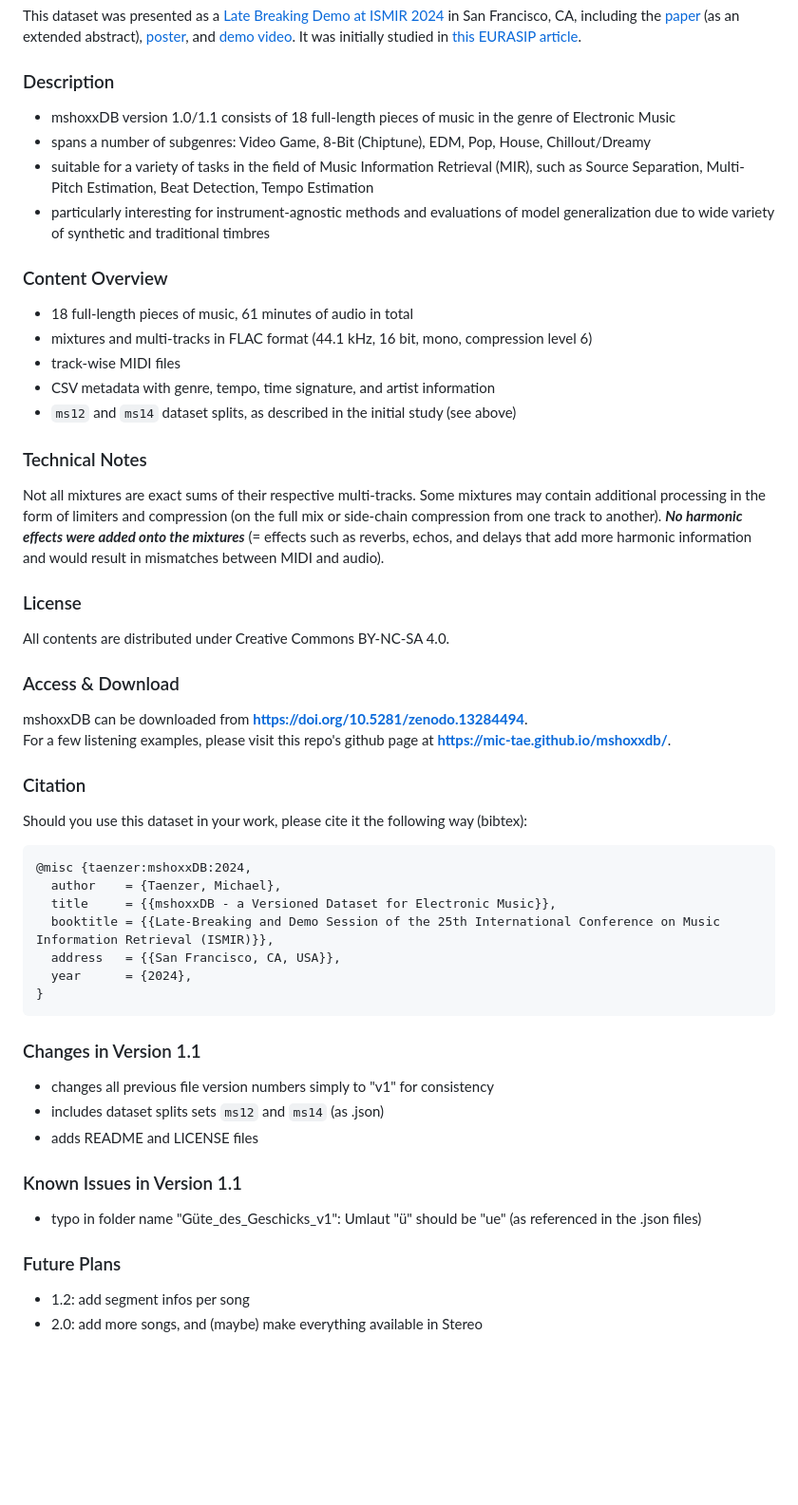
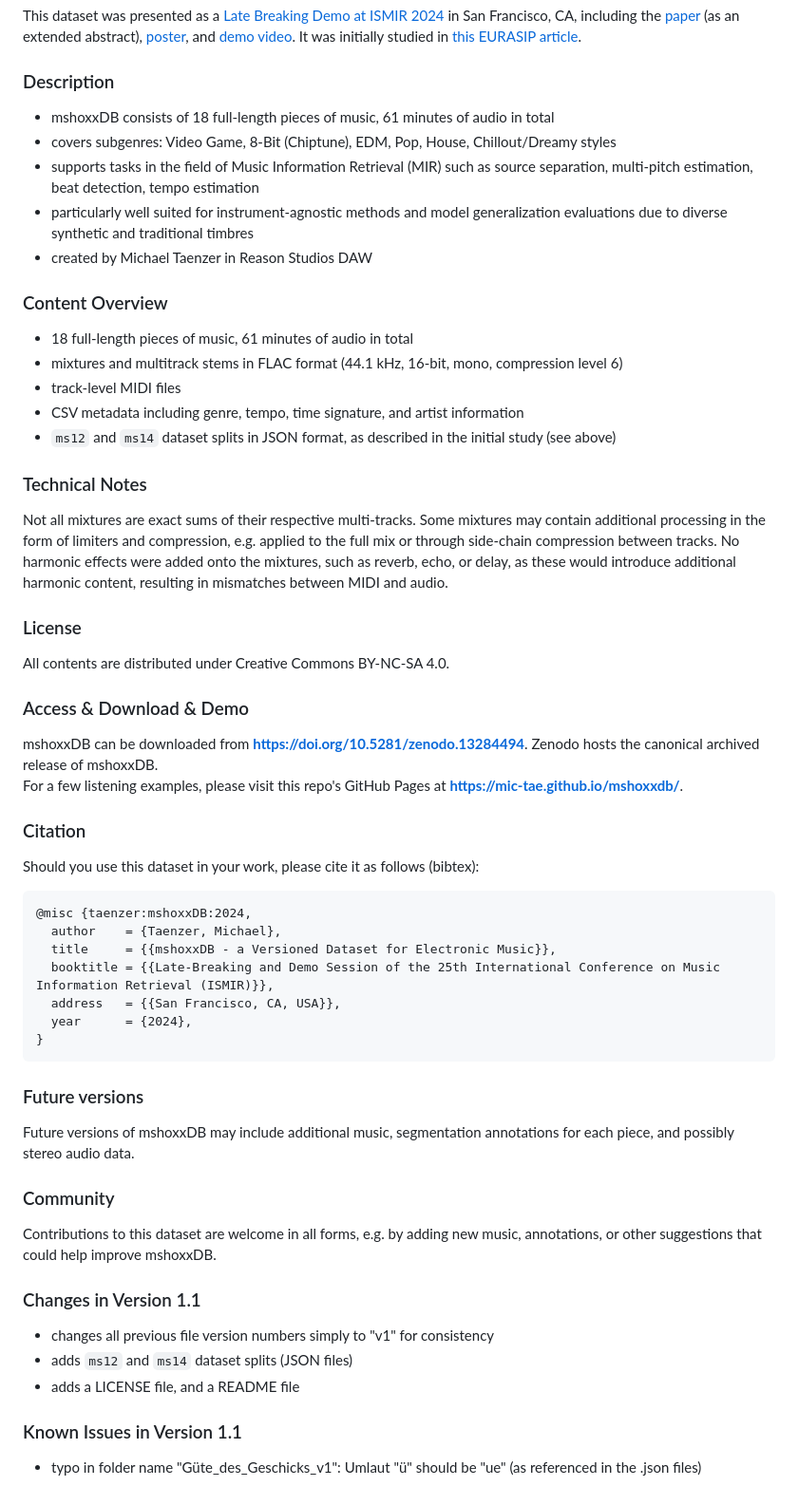
Before and after one commit to mic-tae/mshoxxdb, a Markdown page: README.md, the part around one of its changes. Shown at 95% size. Drawn GitHub-style; blank space fills up the shorter version.

````diff
--- a/README.md
+++ b/README.md
@@ -2,30 +4,32 @@
 This dataset was presented as a [Late Breaking Demo at ISMIR 2024](https://ismir2024program.ismir.net/lbd_423.html) in San Francisco, CA, including the [paper](https://ismir2024program.ismir.net/lbd_423.html#lbd) (as an extended abstract), [poster](https://ismir2024program.ismir.net/lbd_423.html#poster), and [demo video](https://ismir2024program.ismir.net/lbd_423.html#video). It was initially studied in [this EURASIP article](https://asmp-eurasipjournals.springeropen.com/articles/10.1186/s13636-025-00398-2).
 
 ### Description
-- mshoxxDB version 1.0/1.1 consists of 18 full-length pieces of music in the genre of Electronic Music
-- spans a number of subgenres: Video Game, 8-Bit (Chiptune), EDM, Pop, House, Chillout/Dreamy
-- suitable for a variety of tasks in the field of Music Information Retrieval (MIR), such as Source Separation, Multi-Pitch Estimation, Beat Detection, Tempo Estimation
-- particularly interesting for instrument-agnostic methods and evaluations of model generalization due to wide variety of synthetic and traditional timbres
+- mshoxxDB consists of 18 full-length pieces of music, 61 minutes of audio in total
+- covers subgenres: Video Game, 8-Bit (Chiptune), EDM, Pop, House, Chillout/Dreamy styles
+- supports tasks in the field of Music Information Retrieval (MIR) such as source separation, multi-pitch estimation, beat detection, tempo estimation
+- particularly well suited for instrument-agnostic methods and model generalization evaluations due to diverse synthetic and traditional timbres
+- created by Michael Taenzer in Reason Studios DAW
 
 ### Content Overview
 - 18 full-length pieces of music, 61 minutes of audio in total
-- mixtures and multi-tracks in FLAC format (44.1 kHz, 16 bit, mono, compression level 6)
-- track-wise MIDI files
-- CSV metadata with genre, tempo, time signature, and artist information
-- ```ms12``` and ```ms14``` dataset splits, as described in the initial study (see above)
+- mixtures and multitrack stems in FLAC format (44.1 kHz, 16-bit, mono, compression level 6)
+- track-level MIDI files
+- CSV metadata including genre, tempo, time signature, and artist information
+- ```ms12``` and ```ms14``` dataset splits in JSON format, as described in the initial study (see above)
 
 ### Technical Notes
-Not all mixtures are exact sums of their respective multi-tracks. Some mixtures may contain additional processing in the form of limiters and compression (on the full mix or side-chain compression from one track to another). **_No harmonic effects were added onto the mixtures_** (= effects such as reverbs, echos, and delays that add more harmonic information and would result in mismatches between MIDI and audio).
+Not all mixtures are exact sums of their respective multi-tracks. Some mixtures may contain additional processing in the form of limiters and compression, e.g. applied to the full mix or through side-chain compression between tracks.
+No harmonic effects were added onto the mixtures, such as reverb, echo, or delay, as these would introduce additional harmonic content, resulting in mismatches between MIDI and audio.
 
 ### License
 All contents are distributed under Creative Commons BY-NC-SA 4.0.
 
-### Access & Download
-mshoxxDB can be downloaded from **https://doi.org/10.5281/zenodo.13284494**.
-For a few listening examples, please visit this repo's github page at **https://mic-tae.github.io/mshoxxdb/**.
+### Access & Download & Demo
+mshoxxDB can be downloaded from **https://doi.org/10.5281/zenodo.13284494**. Zenodo hosts the canonical archived release of mshoxxDB.
+For a few listening examples, please visit this repo's GitHub Pages at **https://mic-tae.github.io/mshoxxdb/**.
 
 ### Citation
-Should you use this dataset in your work, please cite it the following way (bibtex):
+Should you use this dataset in your work, please cite it as follows (bibtex):
 ```
 @misc {taenzer:mshoxxDB:2024,
   author    = {Taenzer, Michael},
@@ -35,15 +39,16 @@ Should you use this dataset in your work, please cite it the following way (bibt
   year      = {2024},
 }
 ```
+### Future versions
+Future versions of mshoxxDB may include additional music, segmentation annotations for each piece, and possibly stereo audio data.
+
+### Community
+Contributions to this dataset are welcome in all forms, e.g. by adding new music, annotations, or other suggestions that could help improve mshoxxDB.
 
 ### Changes in Version 1.1
 - changes all previous file version numbers simply to "v1" for consistency
-- includes dataset splits sets ```ms12``` and ```ms14``` (as .json)
-- adds README and LICENSE files
+- adds ```ms12``` and ```ms14``` dataset splits (JSON files)
+- adds a LICENSE file, and a README file
 
 ### Known Issues in Version 1.1
 - typo in folder name "Güte_des_Geschicks_v1": Umlaut "ü" should be "ue" (as referenced in the .json files)
-
-### Future Plans
-- 1.2: add segment infos per song
-- 2.0: add more songs, and (maybe) make everything available in Stereo
````
Also changed, not shown: other parts of README.md (+2 -0 lines).
